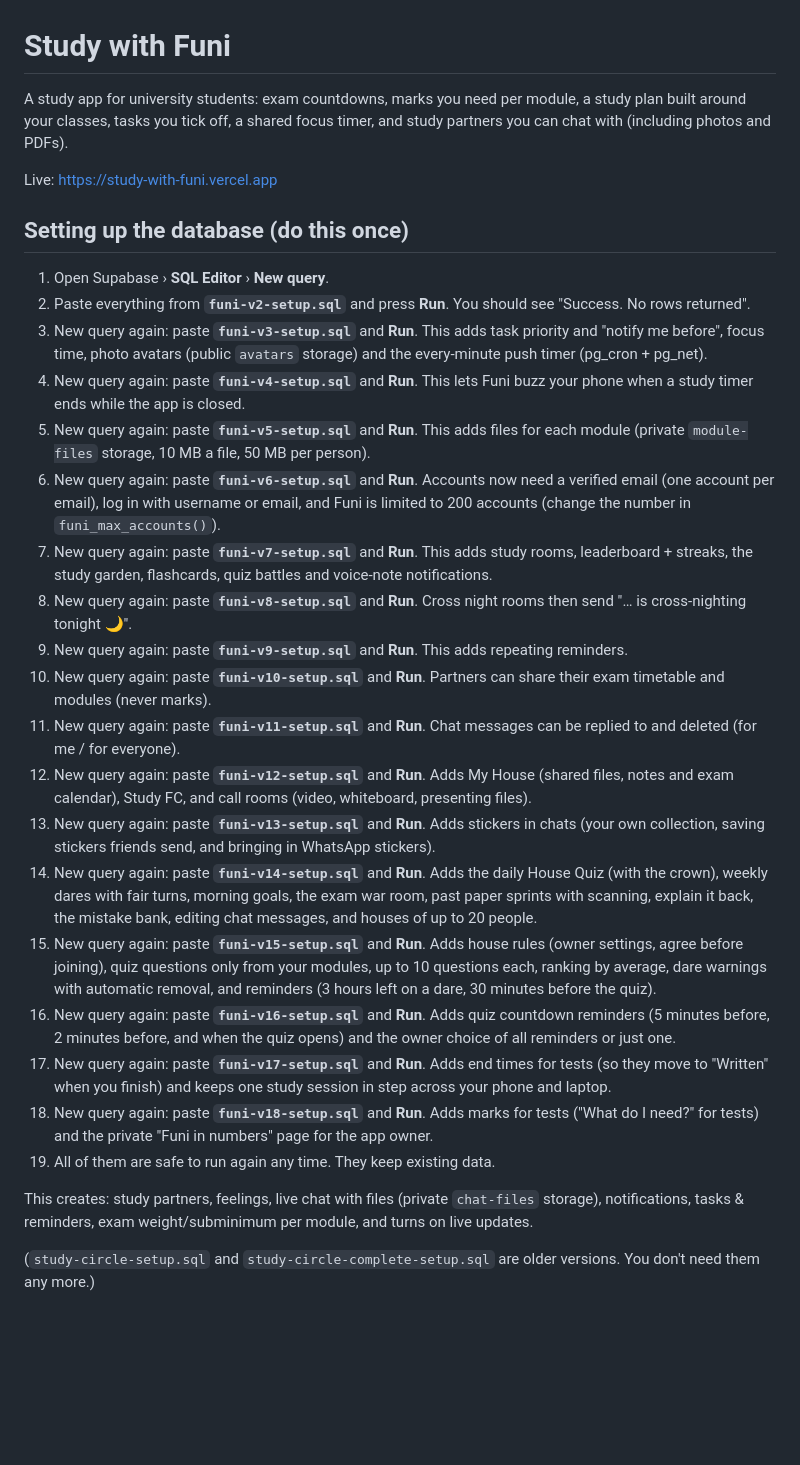
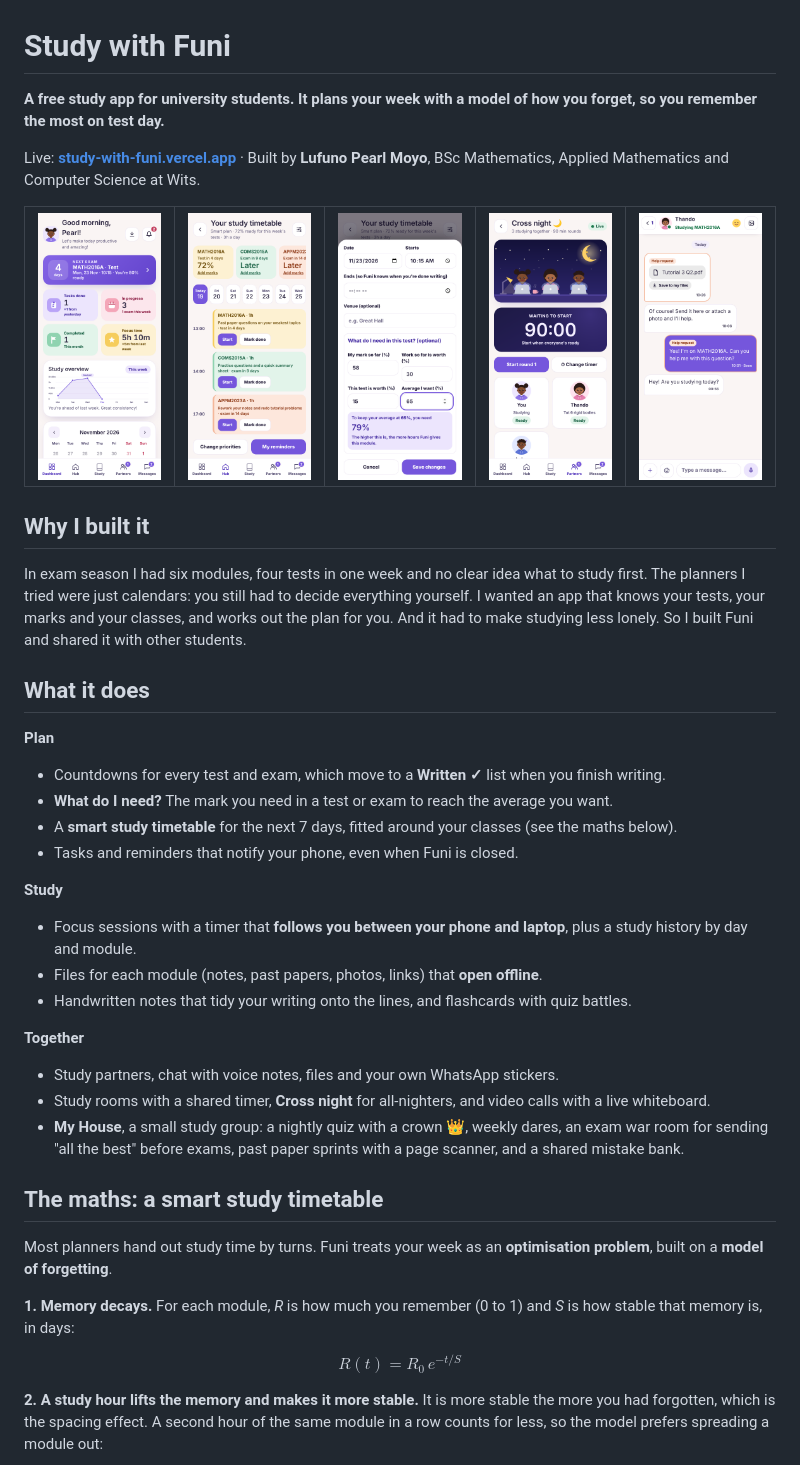
Before and after one commit to Lufuno-pearl/study-with-funi, a Markdown page: README.md, the part around one of its changes. Rendered like a GitHub page; pictures changed too: docs/screenshots/chat.png (added), docs/screenshots/cross-night.png (added), docs/screenshots/dashboard.png (added); blank space fills up the shorter version.

```diff
--- a/README.md
+++ b/README.md
@@ -1,30 +1,48 @@
 # Study with Funi
 
-A study app for university students: exam countdowns, marks you need per module, a study plan built around your classes, tasks you tick off, a shared focus timer, and study partners you can chat with (including photos and PDFs).
+**A free study app for university students. It plans your week with a model of how you forget, so you remember the most on test day.**
 
-Live: https://study-with-funi.vercel.app
+Live: **[study-with-funi.vercel.app](https://study-with-funi.vercel.app)** · Built by **Lufuno Pearl Moyo**, BSc Mathematics, Applied Mathematics and Computer Science at Wits.
 
-## Setting up the database (do this once)
-1. Open Supabase › **SQL Editor** › **New query**.
-2. Paste everything from **`funi-v2-setup.sql`** and press **Run**. You should see "Success. No rows returned".
-3. New query again: paste **`funi-v3-setup.sql`** and **Run**. This adds task priority and "notify me before", focus time, photo avatars (public `avatars` storage) and the every-minute push timer (pg_cron + pg_net).
-4. New query again: paste **`funi-v4-setup.sql`** and **Run**. This lets Funi buzz your phone when a study timer ends while the app is closed.
-5. New query again: paste **`funi-v5-setup.sql`** and **Run**. This adds files for each module (private `module-files` storage, 10 MB a file, 50 MB per person).
-6. New query again: paste **`funi-v6-setup.sql`** and **Run**. Accounts now need a verified email (one account per email), log in with username or email, and Funi is limited to 200 accounts (change the number in `funi_max_accounts()`).
-7. New query again: paste **`funi-v7-setup.sql`** and **Run**. This adds study rooms, leaderboard + streaks, the study garden, flashcards, quiz battles and voice-note notifications.
-8. New query again: paste **`funi-v8-setup.sql`** and **Run**. Cross night rooms then send "… is cross-nighting tonight 🌙".
-9. New query again: paste **`funi-v9-setup.sql`** and **Run**. This adds repeating reminders.
-10. New query again: paste **`funi-v10-setup.sql`** and **Run**. Partners can share their exam timetable and modules (never marks).
-11. New query again: paste **`funi-v11-setup.sql`** and **Run**. Chat messages can be replied to and deleted (for me / for everyone).
-12. New query again: paste **`funi-v12-setup.sql`** and **Run**. Adds My House (shared files, notes and exam calendar), Study FC, and call rooms (video, whiteboard, presenting files).
-14. New query again: paste **`funi-v13-setup.sql`** and **Run**. Adds stickers in chats (your own collection, saving stickers friends send, and bringing in WhatsApp stickers).
-15. New query again: paste **`funi-v14-setup.sql`** and **Run**. Adds the daily House Quiz (with the crown), weekly dares with fair turns, morning goals, the exam war room, past paper sprints with scanning, explain it back, the mistake bank, editing chat messages, and houses of up to 20 people.
-16. New query again: paste **`funi-v15-setup.sql`** and **Run**. Adds house rules (owner settings, agree before joining), quiz questions only from your modules, up to 10 questions each, ranking by average, dare warnings with automatic removal, and reminders (3 hours left on a dare, 30 minutes before the quiz).
-17. New query again: paste **`funi-v16-setup.sql`** and **Run**. Adds quiz countdown reminders (5 minutes before, 2 minutes before, and when the quiz opens) and the owner choice of all reminders or just one.
-18. New query again: paste **`funi-v17-setup.sql`** and **Run**. Adds end times for tests (so they move to "Written" when you finish) and keeps one study session in step across your phone and laptop.
-19. New query again: paste **`funi-v18-setup.sql`** and **Run**. Adds marks for tests ("What do I need?" for tests) and the private "Funi in numbers" page for the app owner.
-13. All of them are safe to run again any time. They keep existing data.
+<table>
+  <tr>
+    <td><img src="docs/screenshots/dashboard.png" width="180" alt="Dashboard with the next test countdown, study time and tasks"></td>
+    <td><img src="docs/screenshots/smart-timetable.png" width="180" alt="Smart study timetable with how ready you'll be on each test day"></td>
+    <td><img src="docs/screenshots/what-do-i-need.png" width="180" alt="Working out the mark you need in a test"></td>
+    <td><img src="docs/screenshots/cross-night.png" width="180" alt="A Cross night study room with friends at their laptops"></td>
+    <td><img src="docs/screenshots/chat.png" width="180" alt="Chat with a study partner, with a help request"></td>
+  </tr>
+</table>
 
-This creates: study partners, feelings, live chat with files (private `chat-files` storage), notifications, tasks & reminders, exam weight/subminimum per module, and turns on live updates.
+## Why I built it
 
-(`study-circle-setup.sql` and `study-circle-complete-setup.sql` are older versions. You don't need them any more.)
+In exam season I had six modules, four tests in one week and no clear idea what to study first. The planners I tried were just calendars: you still had to decide everything yourself. I wanted an app that knows your tests, your marks and your classes, and works out the plan for you. And it had to make studying less lonely. So I built Funi and shared it with other students.
+
+## What it does
+
+**Plan**
+- Countdowns for every test and exam, which move to a **Written ✓** list when you finish writing.
+- **What do I need?** The mark you need in a test or exam to reach the average you want.
+- A **smart study timetable** for the next 7 days, fitted around your classes (see the maths below).
+- Tasks and reminders that notify your phone, even when Funi is closed.
+
+**Study**
+- Focus sessions with a timer that **follows you between your phone and laptop**, plus a study history by day and module.
+- Files for each module (notes, past papers, photos, links) that **open offline**.
+- Handwritten notes that tidy your writing onto the lines, and flashcards with quiz battles.
+
+**Together**
+- Study partners, chat with voice notes, files and your own WhatsApp stickers.
+- Study rooms with a shared timer, **Cross night** for all-nighters, and video calls with a live whiteboard.
+- **My House**, a small study group: a nightly quiz with a crown 👑, weekly dares, an exam war room for sending "all the best" before exams, past paper sprints with a page scanner, and a shared mistake bank.
+
+## The maths: a smart study timetable
+
+Most planners hand out study time by turns. Funi treats your week as an **optimisation problem**, built on a **model of forgetting**.
+
+**1. Memory decays.** For each module, *R* is how much you remember (0 to 1) and *S* is how stable that memory is, in days:
+
+$$R(t) = R_0 \, e^{-t/S}$$
+
+**2. A study hour lifts the memory and makes it more stable.** It is more stable the more you had forgotten, which is the spacing effect. A second hour of the same module in a row counts for less, so the model prefers spreading a module out:
+
```
Also changed, not shown: other parts of README.md (+57 -41 lines), docs/SETUP.md (added, +75 -0 lines).
